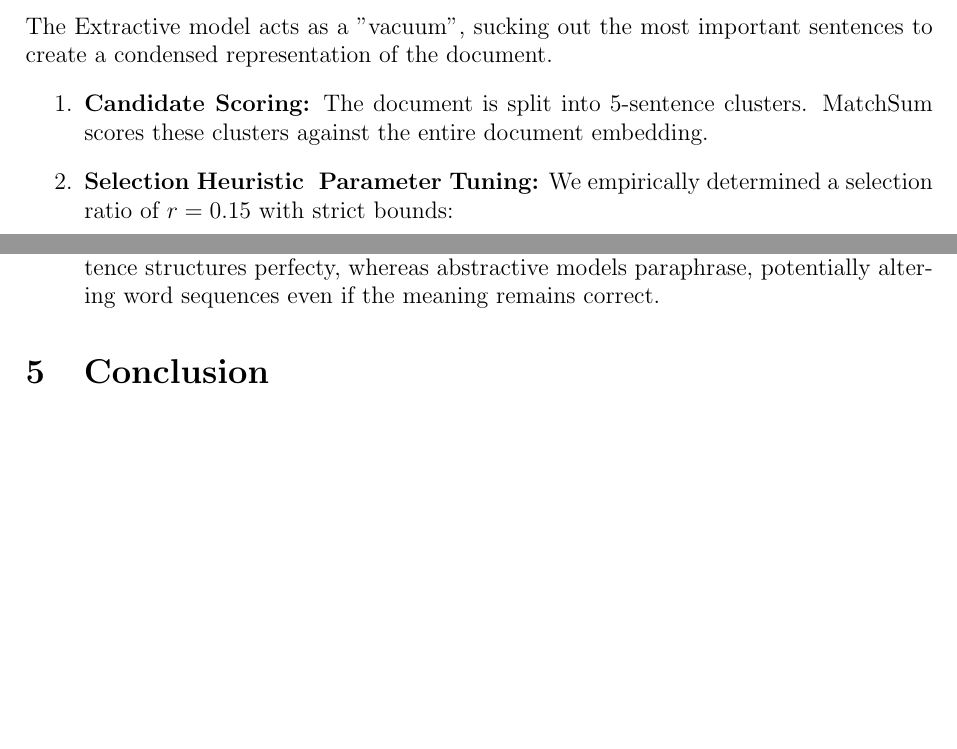
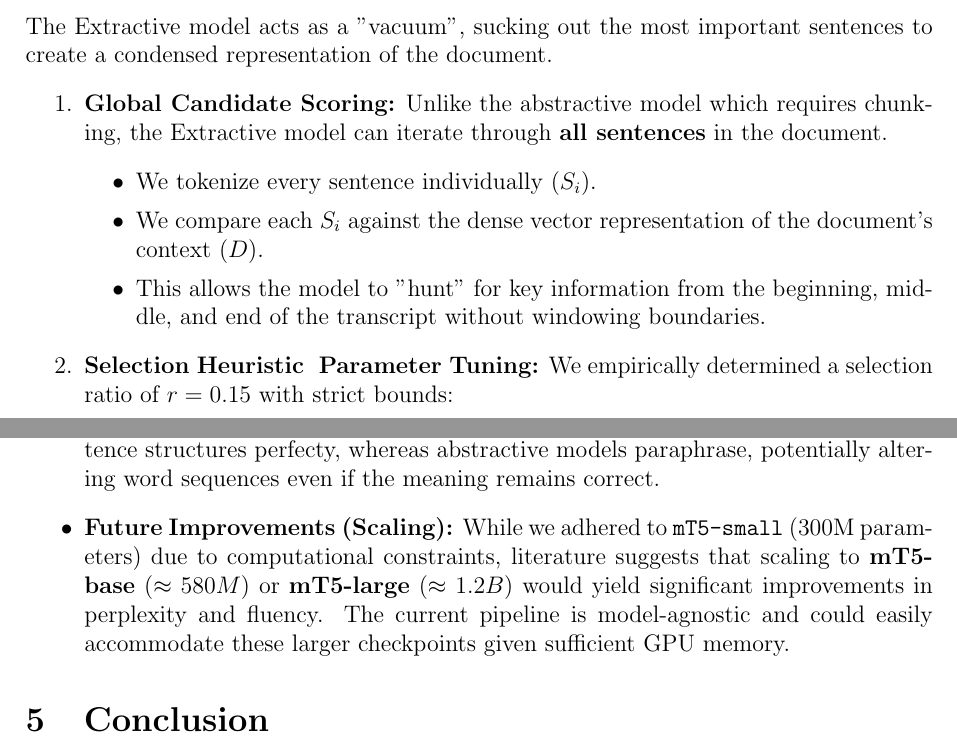
Before and after one commit to Alextz307/Ro-MeetingSum, a LaTeX document (report.tex): two parts of pages 5 and 8 of 8, joined at a grey line, cut so that both start at the same text, the shorter picture padded with empty space. Compiled offline with pdfLaTeX.

Commit message:
Improved the report

```diff
--- a/report.tex
+++ b/report.tex
@@ -182,7 +182,12 @@ Raw transcripts are extremely noisy. The \texttt{DataProcessor} pipeline perform
 \subsection{The "Vacuum" Filter (MatchSum Logic)}
 The Extractive model acts as a "vacuum", sucking out the most important sentences to create a condensed representation of the document.
 \begin{enumerate}
-    \item \textbf{Candidate Scoring:} The document is split into 5-sentence clusters. MatchSum scores these clusters against the entire document embedding.
+    \item \textbf{Global Candidate Scoring:} Unlike the abstractive model which requires chunking, the Extractive model can iterate through \textbf{all sentences} in the document.
+    \begin{itemize}
+        \item We tokenize every sentence individually ($S_i$).
+        \item We compare each $S_i$ against the dense vector representation of the document's context ($D$).
+        \item This allows the model to "hunt" for key information from the beginning, middle, and end of the transcript without windowing boundaries.
+    \end{itemize}
     \item \textbf{Selection Heuristic & Parameter Tuning:} We empirically determined a selection ratio of $r=0.15$ with strict bounds:
     \[ k = \max(20, \min(80, N \times 0.15)) \]
     The rationale behind these values is threefold:
@@ -286,6 +291,8 @@ The final quantitative results are presented in Table \ref{tab:results} and visu
     \item \textbf{Superiority of Filtering:} Both Extractive and Hybrid models significantly outperformed the Baseline ($+3.8\%$ ROUGE-1), proving that intelligent content selection is crucial for long documents.
 
     \item \textbf{Structure vs Content:} The Extractive model scored higher on ROUGE-L (0.25 vs 0.23). This is typical for extractive approaches which preserve original sentence structures perfecty, whereas abstractive models paraphrase, potentially altering word sequences even if the meaning remains correct.
+
+    \item \textbf{Future Improvements (Scaling):} While we adhered to \texttt{mT5-small} (300M parameters) due to computational constraints, literature suggests that scaling to \textbf{mT5-base} ($\approx 580M$) or \textbf{mT5-large} ($\approx 1.2B$) would yield significant improvements in perplexity and fluency. The current pipeline is model-agnostic and could easily accommodate these larger checkpoints given sufficient GPU memory.
 \end{itemize}
 
 \section{Conclusion}
```
Also changed, not shown: Report.pdf, report.tex (8 more changed lines).
